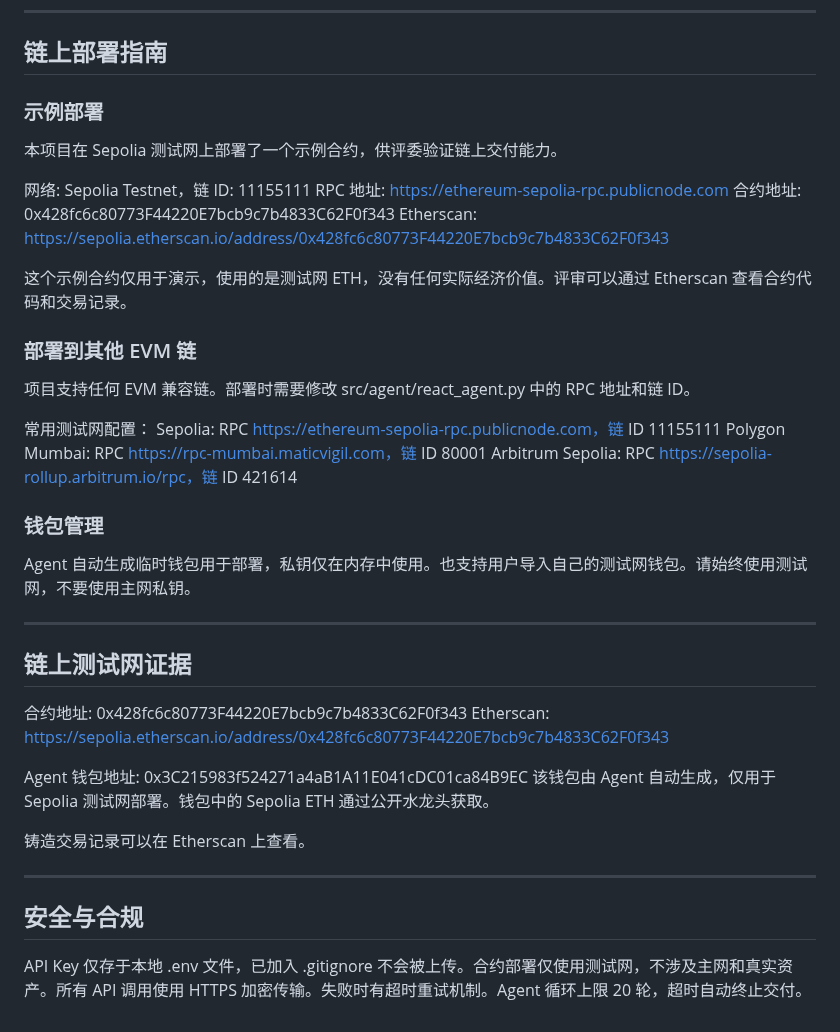
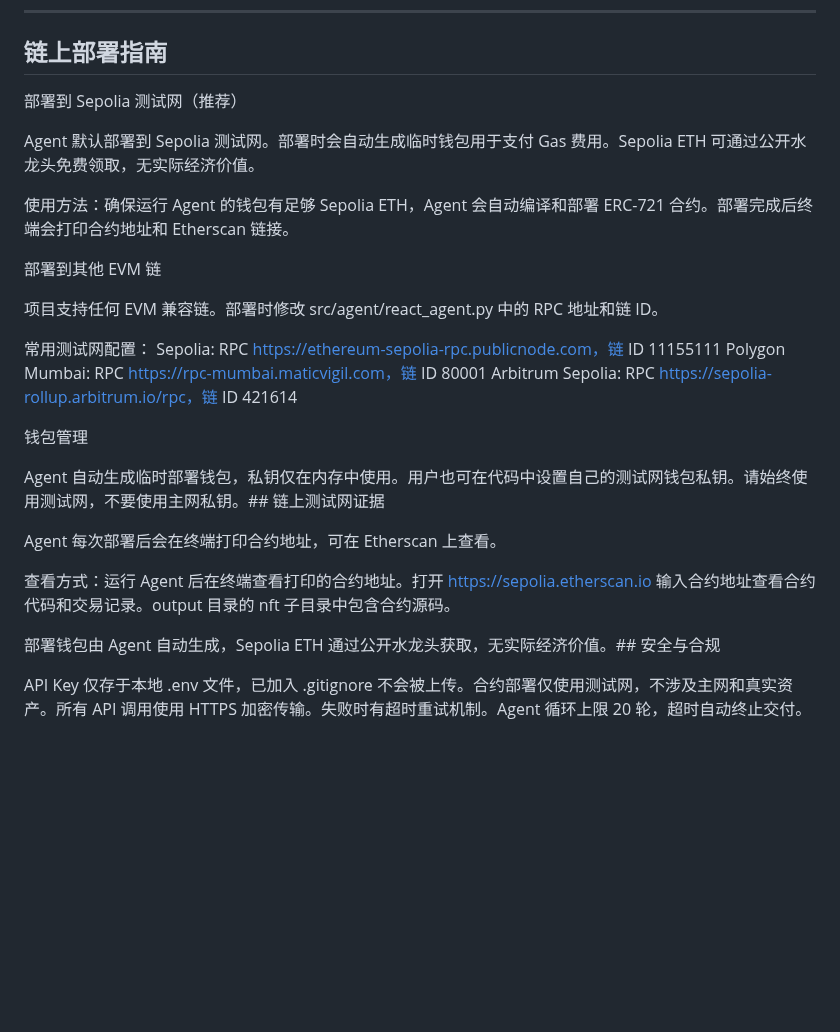
Before and after one commit to yanwenzhe519-ctrl/IP-Weave, a Markdown page: README.md, the part around the change. GitHub-like rendering; blank space fills up the shorter version.

Commit message:
remove personal info, add generic deployment guide

```diff
--- a/README.md
+++ b/README.md
@@ -198,44 +198,29 @@ nft 子目录包含 NFT 元数据文件 metadata.json、Solidity 合约代码 IP
 
 ## 链上部署指南
 
-### 示例部署
+部署到 Sepolia 测试网（推荐）
 
-本项目在 Sepolia 测试网上部署了一个示例合约，供评委验证链上交付能力。
+Agent 默认部署到 Sepolia 测试网。部署时会自动生成临时钱包用于支付 Gas 费用。Sepolia ETH 可通过公开水龙头免费领取，无实际经济价值。
 
-网络: Sepolia Testnet，链 ID: 11155111
-RPC 地址: https://ethereum-sepolia-rpc.publicnode.com
-合约地址: 0x428fc6c80773F44220E7bcb9c7b4833C62F0f343
-Etherscan: https://sepolia.etherscan.io/address/0x428fc6c80773F44220E7bcb9c7b4833C62F0f343
+使用方法：确保运行 Agent 的钱包有足够 Sepolia ETH，Agent 会自动编译和部署 ERC-721 合约。部署完成后终端会打印合约地址和 Etherscan 链接。
 
-这个示例合约仅用于演示，使用的是测试网 ETH，没有任何实际经济价值。评审可以通过 Etherscan 查看合约代码和交易记录。
+部署到其他 EVM 链
 
-### 部署到其他 EVM 链
-
-项目支持任何 EVM 兼容链。部署时需要修改 src/agent/react_agent.py 中的 RPC 地址和链 ID。
+项目支持任何 EVM 兼容链。部署时修改 src/agent/react_agent.py 中的 RPC 地址和链 ID。
 
 常用测试网配置：
 Sepolia: RPC https://ethereum-sepolia-rpc.publicnode.com，链 ID 11155111
 Polygon Mumbai: RPC https://rpc-mumbai.maticvigil.com，链 ID 80001
 Arbitrum Sepolia: RPC https://sepolia-rollup.arbitrum.io/rpc，链 ID 421614
 
-### 钱包管理
+钱包管理
 
-Agent 自动生成临时钱包用于部署，私钥仅在内存中使用。也支持用户导入自己的测试网钱包。请始终使用测试网，不要使用主网私钥。
+Agent 自动生成临时部署钱包，私钥仅在内存中使用。用户也可在代码中设置自己的测试网钱包私钥。请始终使用测试网，不要使用主网私钥。## 链上测试网证据
 
----
+Agent 每次部署后会在终端打印合约地址，可在 Etherscan 上查看。
 
-## 链上测试网证据
+查看方式：运行 Agent 后在终端查看打印的合约地址。打开 https://sepolia.etherscan.io 输入合约地址查看合约代码和交易记录。output 目录的 nft 子目录中包含合约源码。
 
-合约地址: 0x428fc6c80773F44220E7bcb9c7b4833C62F0f343
-Etherscan: https://sepolia.etherscan.io/address/0x428fc6c80773F44220E7bcb9c7b4833C62F0f343
-
-Agent 钱包地址: 0x3C215983f524271a4aB1A11E041cDC01ca84B9EC
-该钱包由 Agent 自动生成，仅用于 Sepolia 测试网部署。钱包中的 Sepolia ETH 通过公开水龙头获取。
-
-铸造交易记录可以在 Etherscan 上查看。
-
----
-
-## 安全与合规
+部署钱包由 Agent 自动生成，Sepolia ETH 通过公开水龙头获取，无实际经济价值。## 安全与合规
 
 API Key 仅存于本地 .env 文件，已加入 .gitignore 不会被上传。合约部署仅使用测试网，不涉及主网和真实资产。所有 API 调用使用 HTTPS 加密传输。失败时有超时重试机制。Agent 循环上限 20 轮，超时自动终止交付。
```
